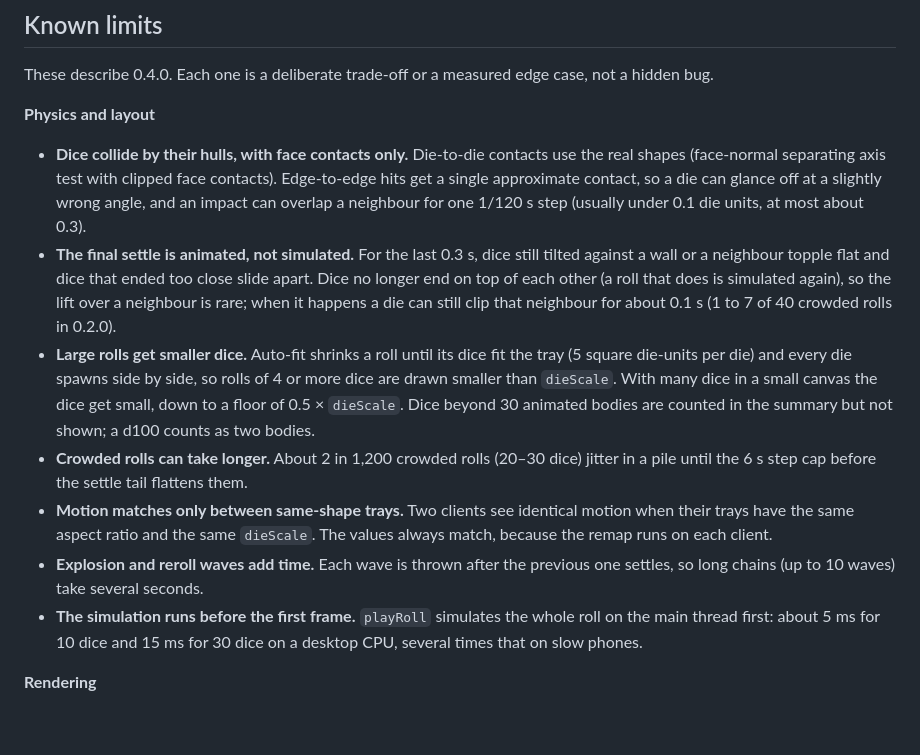
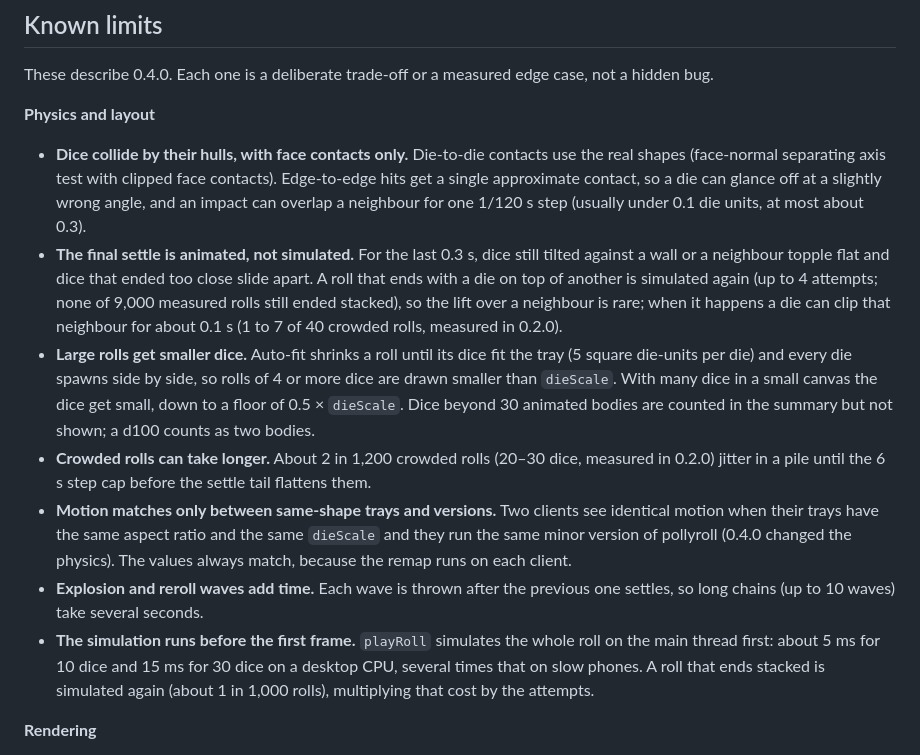
Before and after one commit to IrakliDevelop/pollyroll, a Markdown page: README.md, the part around the change. GitHub-like rendering; blank space fills up the shorter version.

```diff
--- a/README.md
+++ b/README.md
@@ -319,25 +319,27 @@ hidden bug.
   approximate contact, so a die can glance off at a slightly wrong angle, and an impact can overlap
   a neighbour for one 1/120 s step (usually under 0.1 die units, at most about 0.3).
 - **The final settle is animated, not simulated.** For the last 0.3 s, dice still tilted against a
-  wall or a neighbour topple flat and dice that ended too close slide apart. Dice no longer end on
-  top of each other (a roll that does is simulated again), so the lift over a neighbour is rare;
-  when it happens a die can still clip that neighbour for about 0.1 s (1 to 7 of 40 crowded rolls
-  in 0.2.0).
+  wall or a neighbour topple flat and dice that ended too close slide apart. A roll that ends with a die
+  on top of another is simulated again (up to 4 attempts; none of 9,000 measured rolls still ended
+  stacked), so the lift over a neighbour is rare; when it happens a die can clip that neighbour for
+  about 0.1 s (1 to 7 of 40 crowded rolls, measured in 0.2.0).
 - **Large rolls get smaller dice.** Auto-fit shrinks a roll until its dice fit the tray (5 square
   die-units per die) and every die spawns side by side, so rolls of 4 or more dice are drawn
   smaller than `dieScale`. With many dice in a small canvas the dice get small, down to a floor of
   0.5 × `dieScale`. Dice beyond 30 animated bodies are counted in the summary but not shown; a d100
   counts as two bodies.
-- **Crowded rolls can take longer.** About 2 in 1,200 crowded rolls (20–30 dice) jitter in a pile
-  until the 6 s step cap before the settle tail flattens them.
-- **Motion matches only between same-shape trays.** Two clients see identical motion when their
-  trays have the same aspect ratio and the same `dieScale`. The values always match, because the
+- **Crowded rolls can take longer.** About 2 in 1,200 crowded rolls (20–30 dice, measured in 0.2.0)
+  jitter in a pile until the 6 s step cap before the settle tail flattens them.
+- **Motion matches only between same-shape trays and versions.** Two clients see identical motion
+  when their trays have the same aspect ratio and the same `dieScale` and they run the same minor
+  version of pollyroll (0.4.0 changed the physics). The values always match, because the
   remap runs on each client.
 - **Explosion and reroll waves add time.** Each wave is thrown after the previous one settles, so
   long chains (up to 10 waves) take several seconds.
 - **The simulation runs before the first frame.** `playRoll` simulates the whole roll on the main
   thread first: about 5 ms for 10 dice and 15 ms for 30 dice on a desktop CPU, several times that on
-  slow phones.
+  slow phones. A roll that ends stacked is simulated again (about 1 in 1,000 rolls), multiplying that
+  cost by the attempts.
 
 **Rendering**
 
```
Also changed, not shown: docs/PLAN.md (+25 -13 lines).
